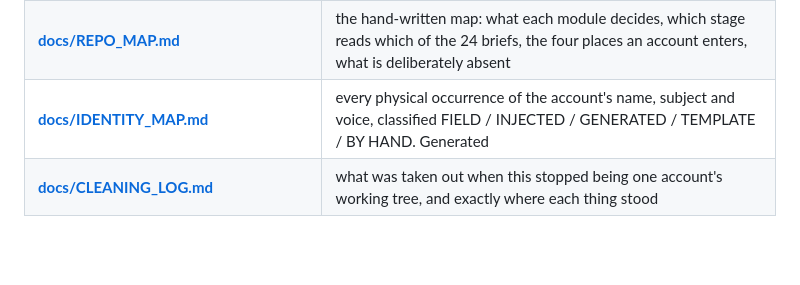
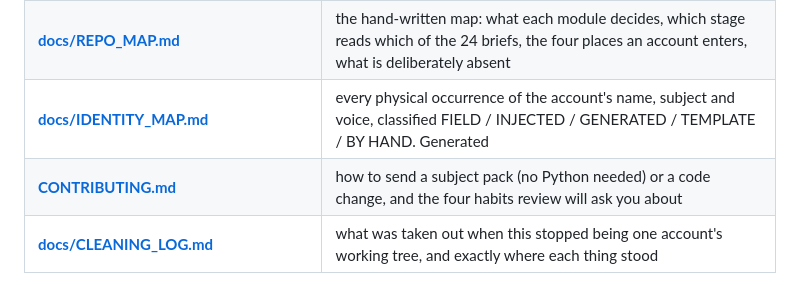
Before and after one commit to krapcys1-maker/nia-substack-agent, a Markdown page: README.md, the part around the change. Rendered like a GitHub page; blank space fills up the shorter version.

```diff
--- a/README.md
+++ b/README.md
@@ -82,6 +82,7 @@ cannot see.
 | **[docs/CONFIGURATION_MAP.md](docs/CONFIGURATION_MAP.md)** | the deep analysis: what is configurable, what is welded to one platform, what would mean rewriting a module — and what the configurator already covers |
 | **[docs/REPO_MAP.md](docs/REPO_MAP.md)** | the hand-written map: what each module decides, which stage reads which of the 24 briefs, the four places an account enters, what is deliberately absent |
 | **[docs/IDENTITY_MAP.md](docs/IDENTITY_MAP.md)** | every physical occurrence of the account's name, subject and voice, classified FIELD / INJECTED / GENERATED / TEMPLATE / BY HAND. Generated |
+| **[CONTRIBUTING.md](CONTRIBUTING.md)** | how to send a subject pack (no Python needed) or a code change, and the four habits review will ask you about |
 | **[docs/CLEANING_LOG.md](docs/CLEANING_LOG.md)** | what was taken out when this stopped being one account's working tree, and exactly where each thing stood |
 
 The Polish original of the troubleshooting journal, with the measurement
```
Also changed, not shown: CONTRIBUTING.md (added, +121 -0 lines), SECURITY.md (added, +52 -0 lines).
